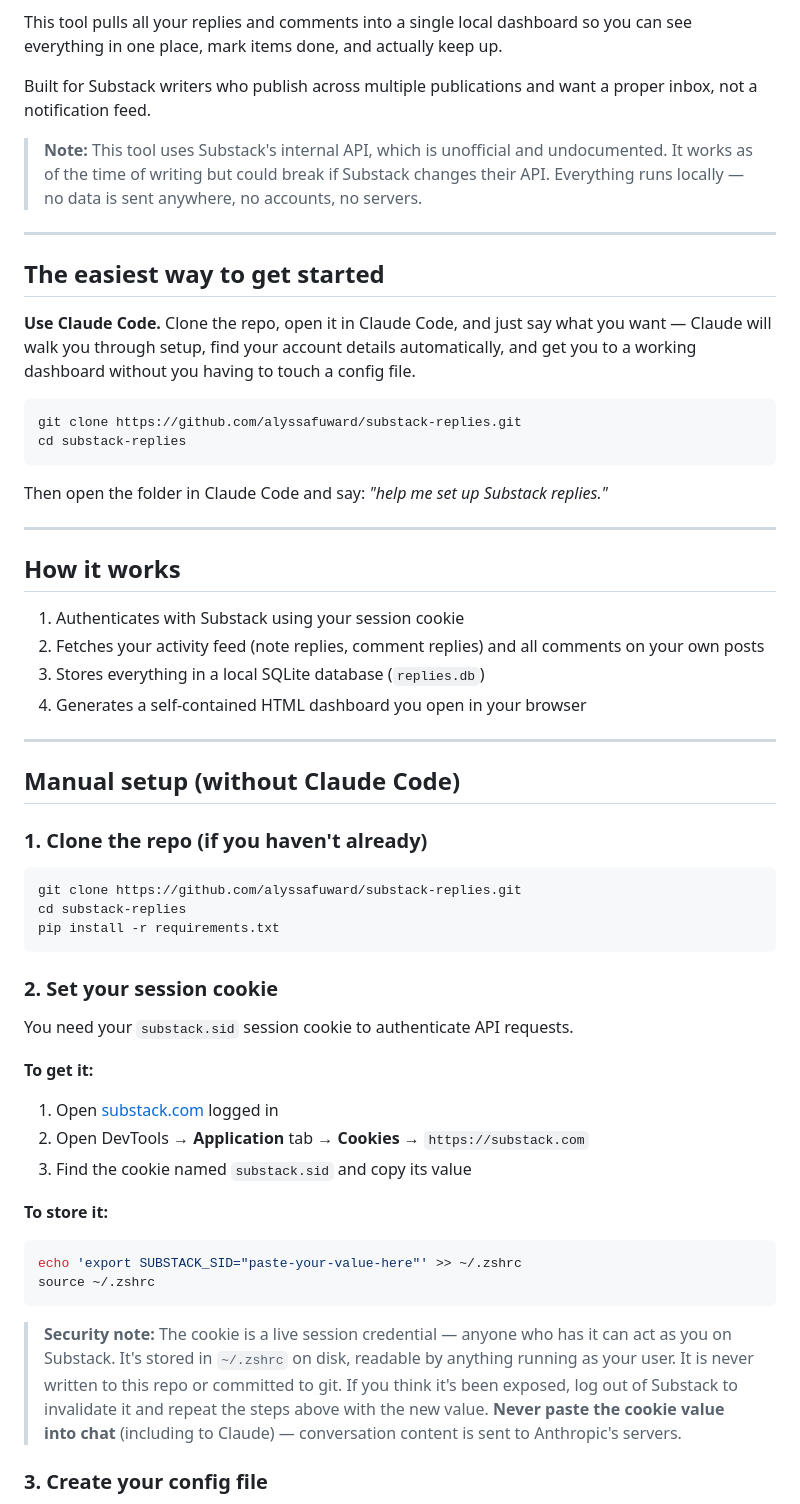
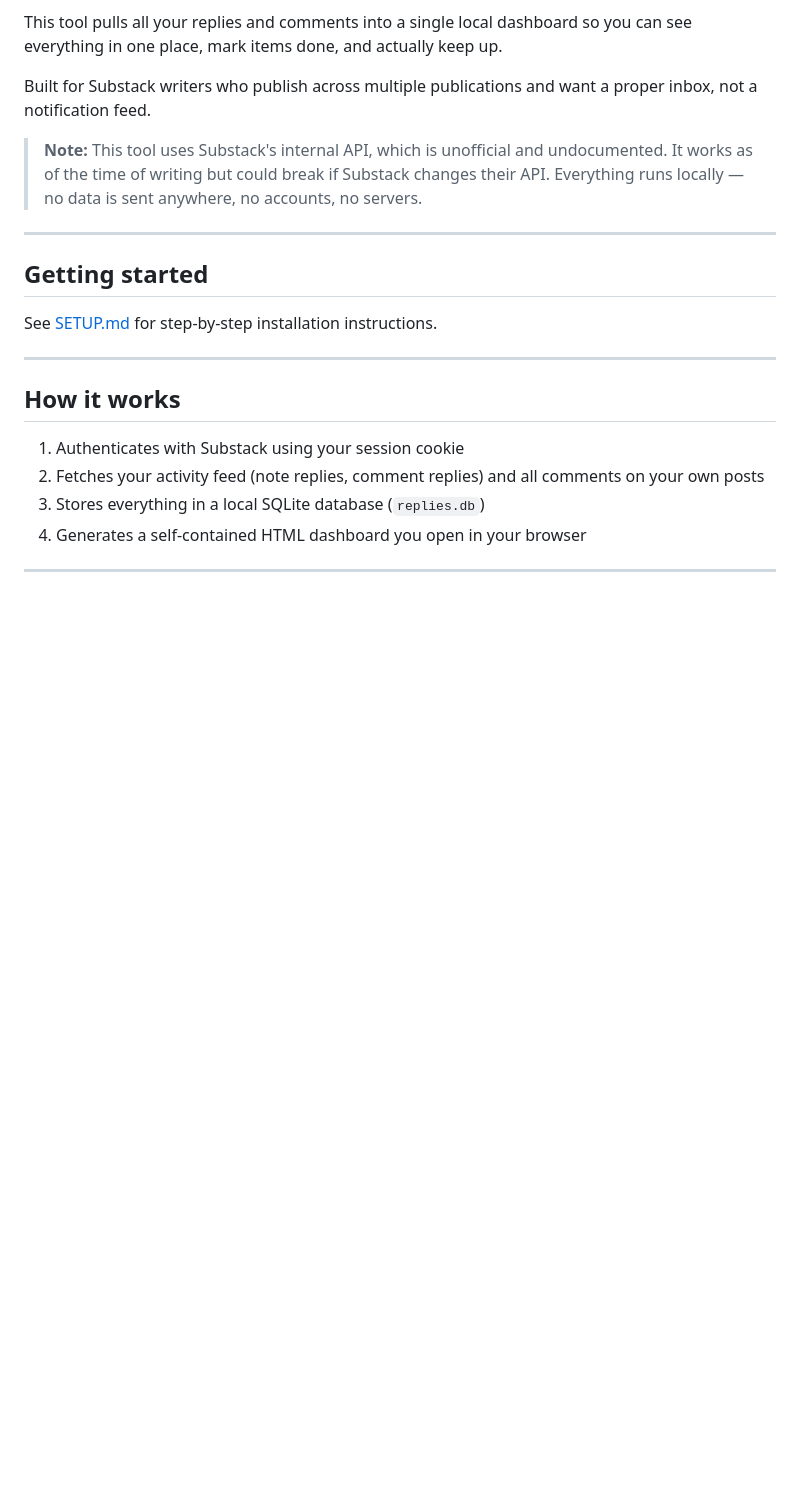
Before and after one commit to alyssafuward/substack-replies, a Markdown page: README.md, the part around one of its changes. Drawn GitHub-style; blank space fills up the shorter version.

Commit message:
Trim README — remove manual setup, link to SETUP.md
Co-Authored-By: Claude Sonnet 4.6 <noreply@anthropic.com>

````diff
--- a/README.md
+++ b/README.md
@@ -10,16 +10,9 @@ Built for Substack writers who publish across multiple publications and want a p
 
 ---
 
-## The easiest way to get started
+## Getting started
 
-**Use Claude Code.** Clone the repo, open it in Claude Code, and just say what you want — Claude will walk you through setup, find your account details automatically, and get you to a working dashboard without you having to touch a config file.
-
-```bash
-git clone https://github.com/alyssafuward/substack-replies.git
-cd substack-replies
-```
-
-Then open the folder in Claude Code and say: *"help me set up Substack replies."*
+See [SETUP.md](SETUP.md) for step-by-step installation instructions.
 
 ---
 
@@ -32,32 +25,3 @@ Then open the folder in Claude Code and say: *"help me set up Substack replies."
 
 ---
 
-## Manual setup (without Claude Code)
-
-### 1. Clone the repo (if you haven't already)
-
-```bash
-git clone https://github.com/alyssafuward/substack-replies.git
-cd substack-replies
-pip install -r requirements.txt
-```
-
-### 2. Set your session cookie
-
-You need your `substack.sid` session cookie to authenticate API requests.
-
-**To get it:**
-1. Open [substack.com](https://substack.com) logged in
-2. Open DevTools → **Application** tab → **Cookies** → `https://substack.com`
-3. Find the cookie named `substack.sid` and copy its value
-
-**To store it:**
-```bash
-echo 'export SUBSTACK_SID="paste-your-value-here"' >> ~/.zshrc
-source ~/.zshrc
-```
-
-> **Security note:** The cookie is a live session credential — anyone who has it can act as you on Substack. It's stored in `~/.zshrc` on disk, readable by anything running as your user. It is never written to this repo or committed to git. If you think it's been exposed, log out of Substack to invalidate it and repeat the steps above with the new value. **Never paste the cookie value into chat** (including to Claude) — conversation content is sent to Anthropic's servers.
-
-### 3. Create your config file
-
````
Also changed, not shown: other parts of README.md (+4 -24 lines).
